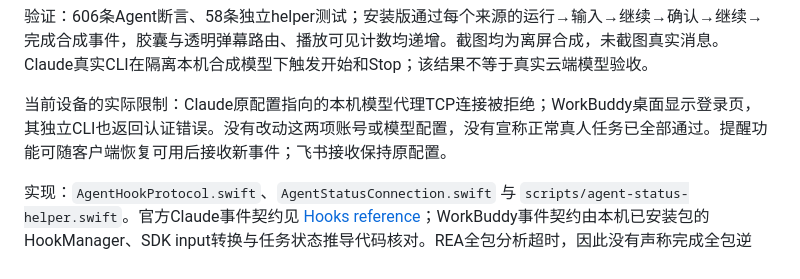
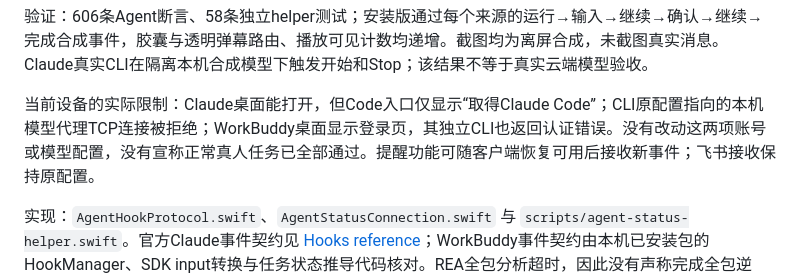
Before and after one commit to zaizhi-1112/feishu-island, a Markdown page: apps/island/AGENT-INTEGRATION.md, the part around the change. Drawn GitHub-style.

```diff
--- a/apps/island/AGENT-INTEGRATION.md
+++ b/apps/island/AGENT-INTEGRATION.md
@@ -12,7 +12,7 @@ Codex使用既有本机生命周期事件；Claude Code与WorkBuddy增加只报
 
 验证：606条Agent断言、58条独立helper测试；安装版通过每个来源的运行→输入→继续→确认→继续→完成合成事件，胶囊与透明弹幕路由、播放可见计数均递增。截图均为离屏合成，未截图真实消息。Claude真实CLI在隔离本机合成模型下触发开始和Stop；该结果不等于真实云端模型验收。
 
-当前设备的实际限制：Claude原配置指向的本机模型代理TCP连接被拒绝；WorkBuddy桌面显示登录页，其独立CLI也返回认证错误。没有改动这两项账号或模型配置，没有宣称正常真人任务已全部通过。提醒功能可随客户端恢复可用后接收新事件；飞书接收保持原配置。
+当前设备的实际限制：Claude桌面能打开，但Code入口仅显示“取得Claude Code”；CLI原配置指向的本机模型代理TCP连接被拒绝；WorkBuddy桌面显示登录页，其独立CLI也返回认证错误。没有改动这两项账号或模型配置，没有宣称正常真人任务已全部通过。提醒功能可随客户端恢复可用后接收新事件；飞书接收保持原配置。
 
 实现：`AgentHookProtocol.swift`、`AgentStatusConnection.swift` 与 `scripts/agent-status-helper.swift`。官方Claude事件契约见 [Hooks reference](https://code.claude.com/docs/en/hooks)；WorkBuddy事件契约由本机已安装包的HookManager、SDK input转换与任务状态推导代码核对。REA全包分析超时，因此没有声称完成全包逆向；使用限定文件的静态核对，未执行其未通过完整性校验的genie-trash附带程序。
 
```
Also changed, not shown: AGENTS.md (+2 -0 lines).
